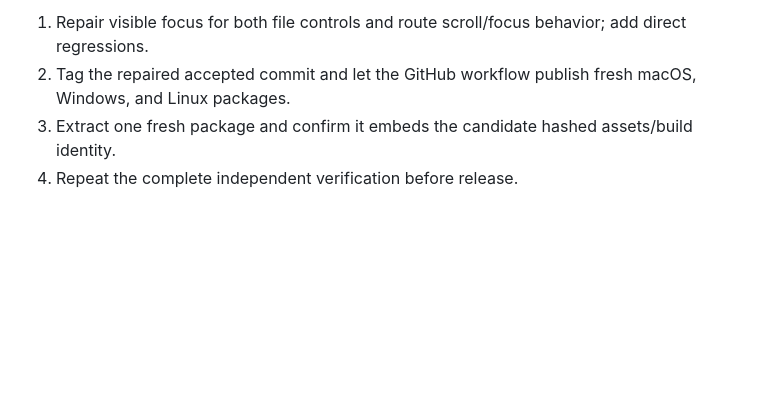
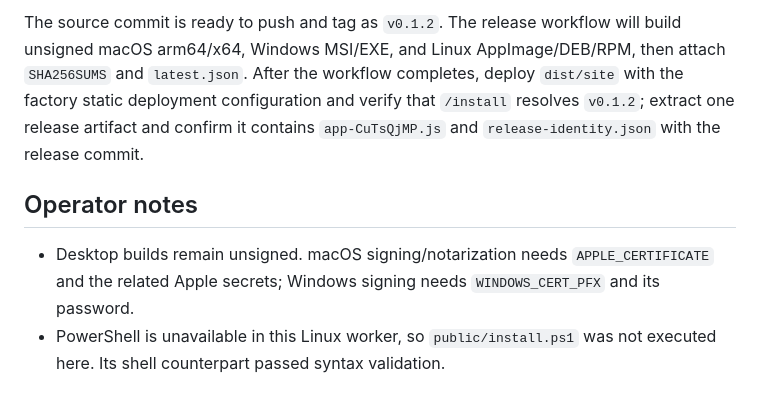
Before and after one commit to B-Divyesh/sf-caption-salience, a Markdown page: .factory/handoff.md, the part around one of its changes. GitHub-like rendering; blank space fills up the shorter version.

```diff
--- a/.factory/handoff.md
+++ b/.factory/handoff.md
@@ -44,5 +33,7 @@ Tauri checks on Linux require the packages declared in `.github/workflows/releas
 
-1. Repair visible focus for both file controls and route scroll/focus behavior; add direct regressions.
-2. Tag the repaired accepted commit and let the GitHub workflow publish fresh macOS, Windows, and Linux packages.
-3. Extract one fresh package and confirm it embeds the candidate hashed assets/build identity.
-4. Repeat the complete independent verification before release.
+The source commit is ready to push and tag as `v0.1.2`. The release workflow will build unsigned macOS arm64/x64, Windows MSI/EXE, and Linux AppImage/DEB/RPM, then attach `SHA256SUMS` and `latest.json`. After the workflow completes, deploy `dist/site` with the factory static deployment configuration and verify that `/install` resolves `v0.1.2`; extract one release artifact and confirm it contains `app-CuTsQjMP.js` and `release-identity.json` with the release commit.
+
+## Operator notes
+
+- Desktop builds remain unsigned. macOS signing/notarization needs `APPLE_CERTIFICATE` and the related Apple secrets; Windows signing needs `WINDOWS_CERT_PFX` and its password.
+- PowerShell is unavailable in this Linux worker, so `public/install.ps1` was not executed here. Its shell counterpart passed syntax validation.
```
Also changed, not shown: other parts of .factory/handoff.md (+21 -32 lines).
